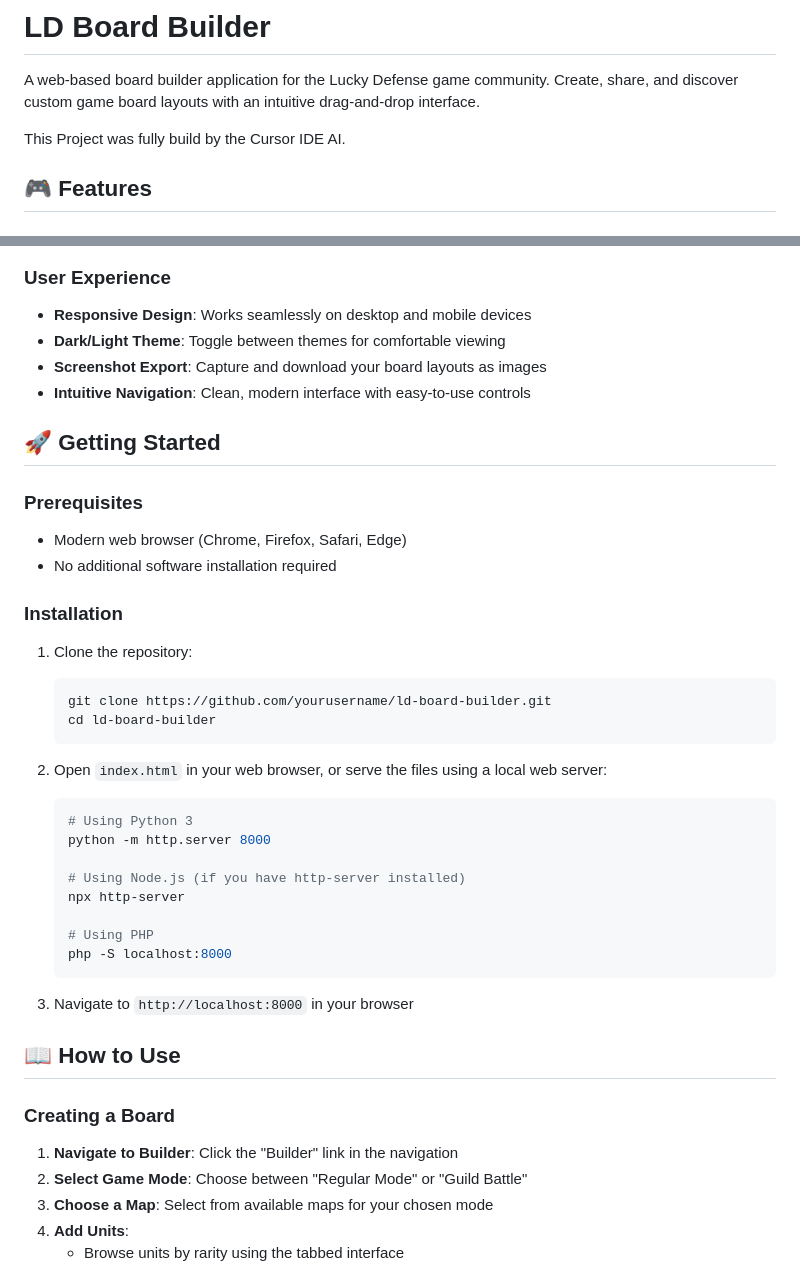
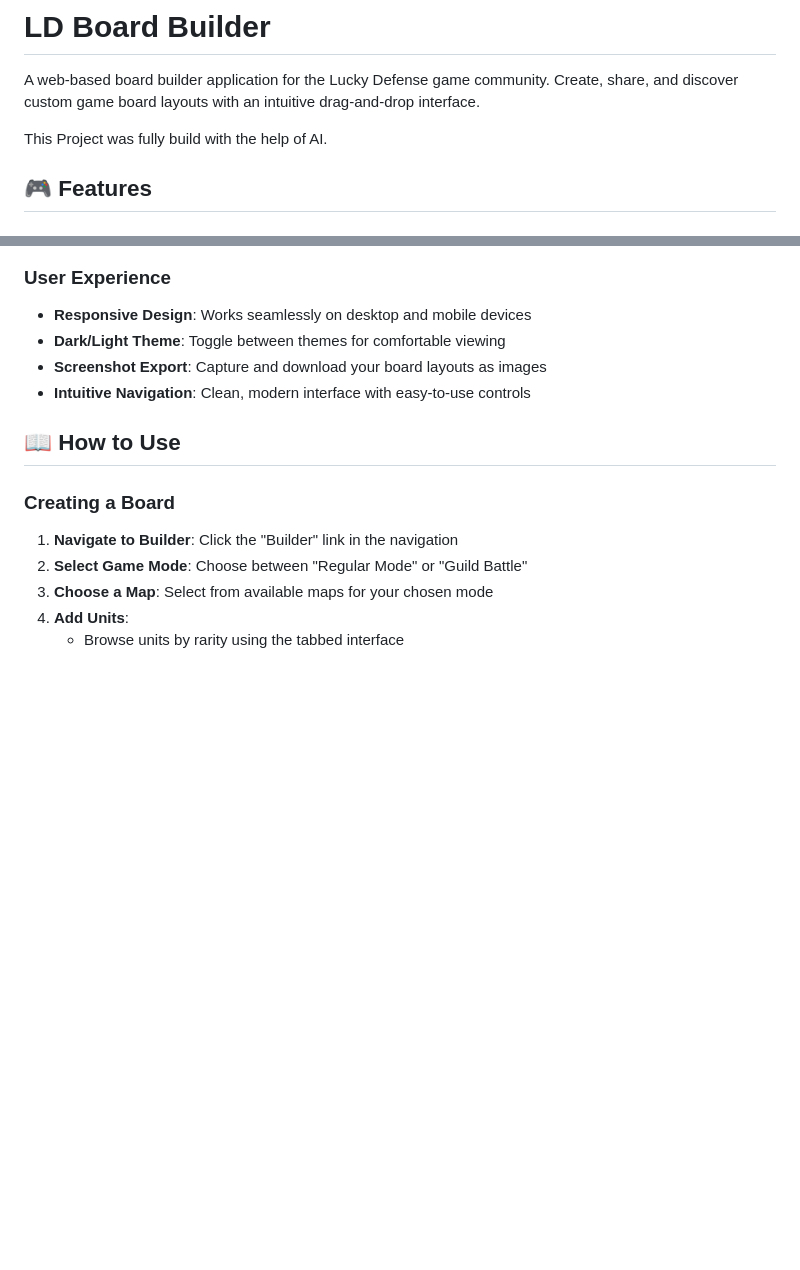
Before and after one commit to kleber0815/ld-board-builder, a Markdown page: README.md, 2 parts joined by grey strips. Rendered like a GitHub page; blank space fills up the shorter version.

Commit message:
Updated README
Updated README

````diff
--- a/README.md
+++ b/README.md
@@ -2,7 +2,7 @@
 
 A web-based board builder application for the Lucky Defense game community. Create, share, and discover custom game board layouts with an intuitive drag-and-drop interface.
 
-This Project was fully build by the Cursor IDE AI.
+This Project was fully build with the help of AI.
 
 ## 🎮 Features
 
@@ -24,33 +24,6 @@ This Project was fully build by the Cursor IDE AI.
 - **Dark/Light Theme**: Toggle between themes for comfortable viewing
 - **Screenshot Export**: Capture and download your board layouts as images
 - **Intuitive Navigation**: Clean, modern interface with easy-to-use controls
-
-## 🚀 Getting Started
-
-### Prerequisites
-- Modern web browser (Chrome, Firefox, Safari, Edge)
-- No additional software installation required
-
-### Installation
-1. Clone the repository:
-   ```bash
-   git clone https://github.com/yourusername/ld-board-builder.git
-   cd ld-board-builder
-   ```
-
-2. Open `index.html` in your web browser, or serve the files using a local web server:
-   ```bash
-   # Using Python 3
-   python -m http.server 8000
-
-   # Using Node.js (if you have http-server installed)
-   npx http-server
-
-   # Using PHP
-   php -S localhost:8000
-   ```
-
-3. Navigate to `http://localhost:8000` in your browser
 
 ## 📖 How to Use
 
````
